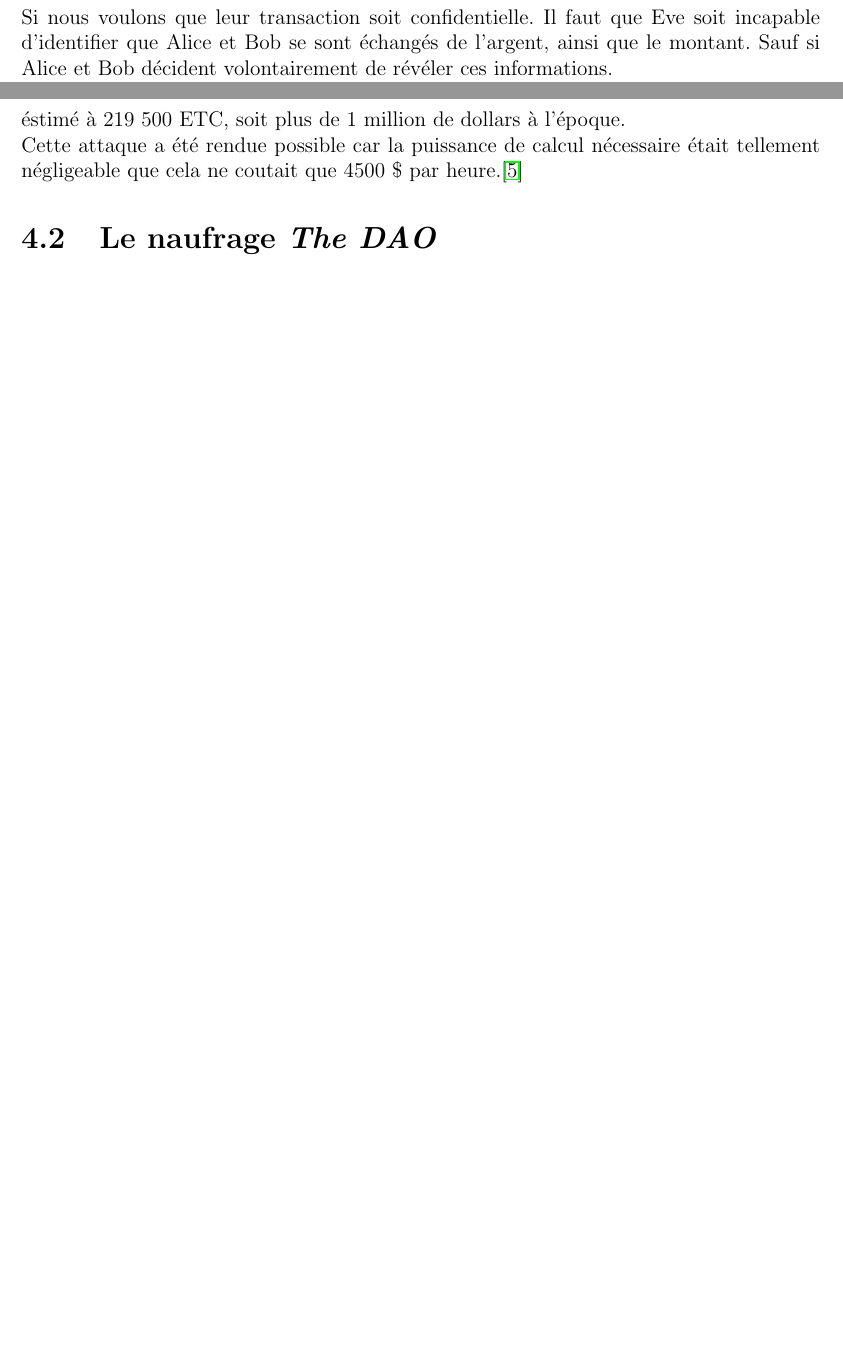
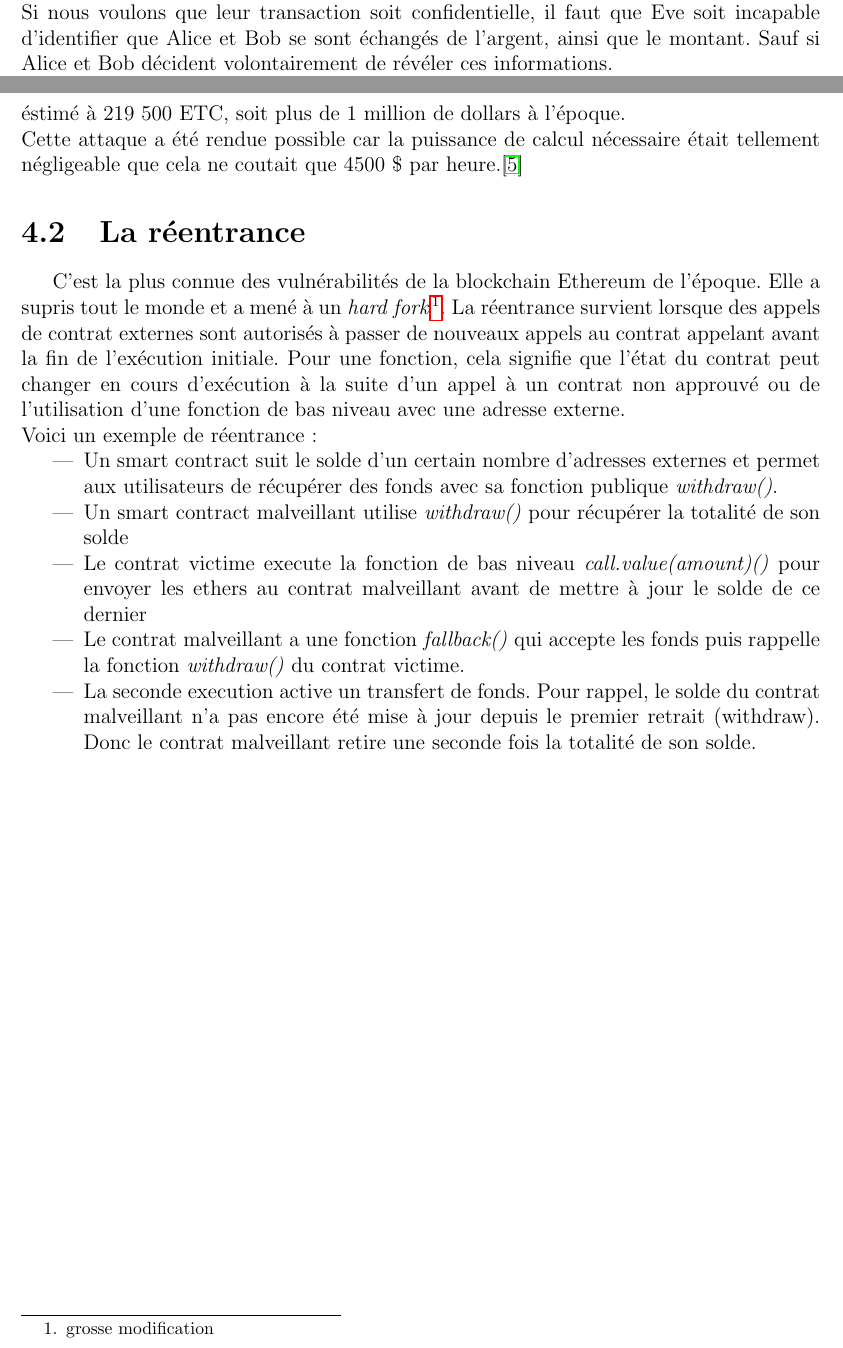
Before and after one commit to ALudwig57/TD_Blockchain_SSI, a LaTeX book (TD_Blockchain_SSI.tex): two parts of pages 13 and 15 of 18 before the commit and two parts of pages 13 and 18 of 21 after it, joined at a grey line, cut so that both start at the same text, the shorter picture padded with empty space. Compiled offline with pdfLaTeX.

Commit message:
reentrance

```diff
--- a/TD_Blockchain_SSI.tex
+++ b/TD_Blockchain_SSI.tex
@@ -13,6 +13,8 @@
 \usepackage{subcaption}
 \usepackage{eurosym}
 \usepackage{float}
+
+\DeclareUnicodeCharacter{202F}{FIX ME!!!!}
 
 % Informations le titre, le(s) auteur(s), la date
 \title{La Blockchain}
@@ -249,10 +265,18 @@ Enfin il y a les consortiums, ce sont des blockchains hybrides.
     \\
     Cette attaque a été rendue possible car la puissance de calcul nécessaire était tellement négligeable que cela ne coutait que 4500 \$ par heure.\cite{51ETC}
 
-    \section{Le naufrage \emph{The DAO}}
+    \section{La réentrance}
 
-
-
+    C'est la plus connue des vulnérabilités de la blockchain Ethereum de l'époque. Elle a supris tout le monde et a mené à un \emph{hard fork}\footnote{grosse modification}. La réentrance survient lorsque des appels de contrat externes sont autorisés à passer de nouveaux appels au contrat appelant avant la fin de l'exécution initiale. Pour une fonction, cela signifie que l'état du contrat peut changer en cours d'exécution à la suite d'un appel à un contrat non approuvé ou de l'utilisation d'une fonction de bas niveau avec une adresse externe.
+    \newline
+    Voici un exemple de réentrance :
+    \begin{itemize}
+        \item Un smart contract suit le solde d'un certain nombre d'adresses externes et permet aux utilisateurs de récupérer des fonds avec sa fonction publique \emph{withdraw()}.
+        \item Un smart contract malveillant utilise \emph{withdraw()} pour récupérer la totalité de son solde
+        \item Le contrat victime execute la fonction de bas niveau \emph{call.value(amount)()} pour envoyer les ethers au contrat malveillant avant de mettre à jour le solde de ce dernier
+        \item Le contrat malveillant a une fonction \emph{fallback()} qui accepte les fonds puis rappelle la fonction \emph{withdraw()} du contrat victime.
+        \item La seconde execution active un transfert de fonds. Pour rappel, le solde du contrat malveillant n'a pas encore été mise à jour depuis le premier retrait (withdraw). Donc le contrat malveillant retire une seconde fois la totalité de son solde.
+    \end{itemize}
     \chapter{Point de vue légalité}
     \section{La blockchain et la protection des données}
     \subsection{L'incompatibilité avec la RGPD}
```
Also changed, not shown: images/portefeuille.PNG (deleted), images/transaction.PNG (deleted), TD_Blockchain_SSI.tex (26 more changed lines).
